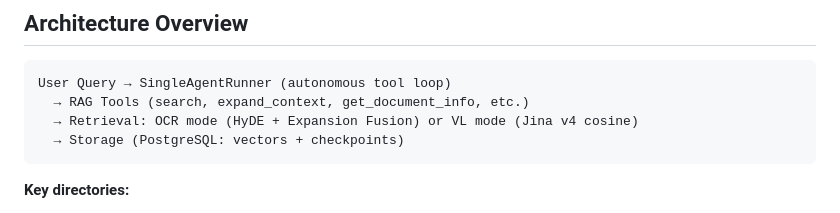
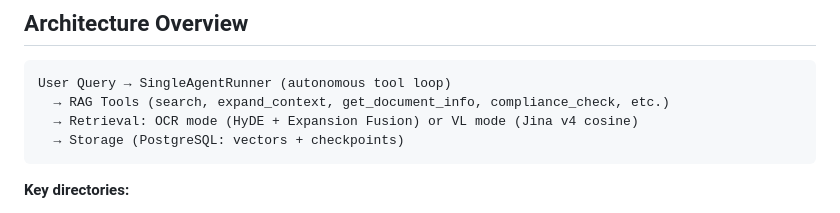
Before and after one commit to SUJBOT/SUJBOT, a Markdown page: CLAUDE.md, the part around the change. Drawn GitHub-style.

````diff
--- a/CLAUDE.md
+++ b/CLAUDE.md
@@ -118,7 +118,7 @@ docker network connect sujbot_sujbot_db_net sujbot_backend
 
 ```
 User Query → SingleAgentRunner (autonomous tool loop)
-  → RAG Tools (search, expand_context, get_document_info, etc.)
+  → RAG Tools (search, expand_context, get_document_info, compliance_check, etc.)
   → Retrieval: OCR mode (HyDE + Expansion Fusion) or VL mode (Jina v4 cosine)
   → Storage (PostgreSQL: vectors + checkpoints)
 ```
````
Also changed, not shown: docs/GRAPH_RAG.md (+19 -3 lines).
